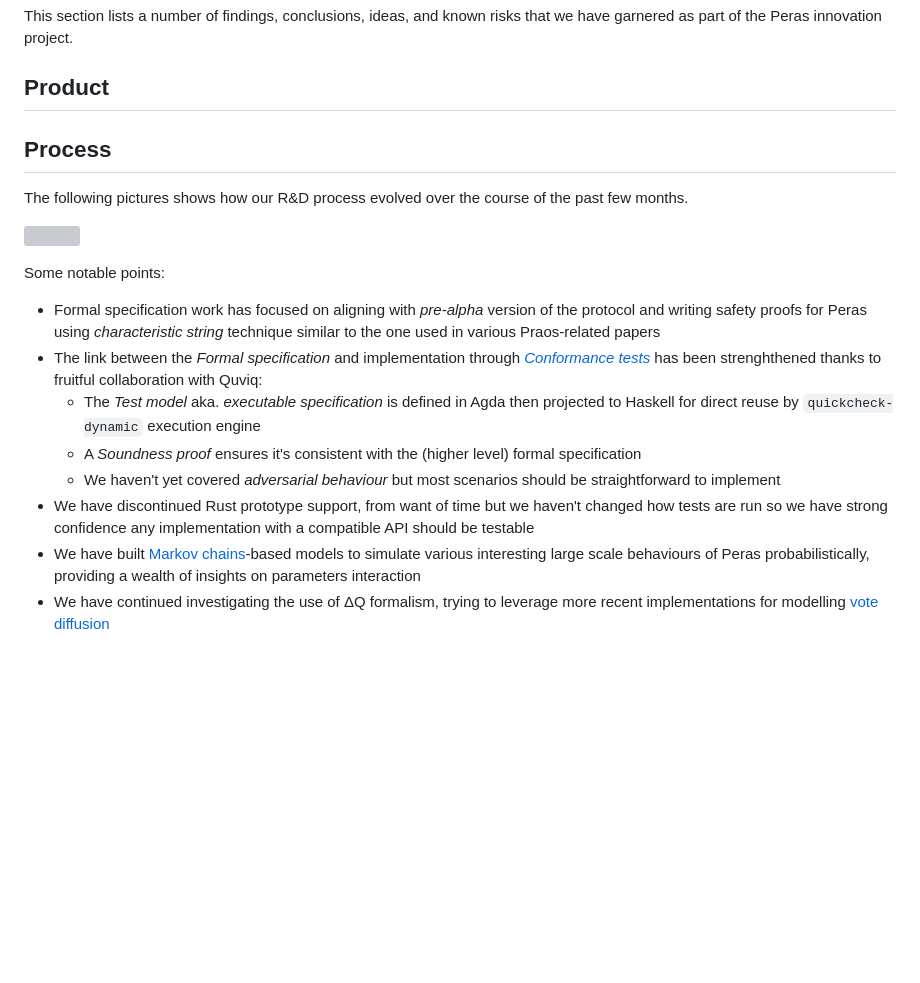
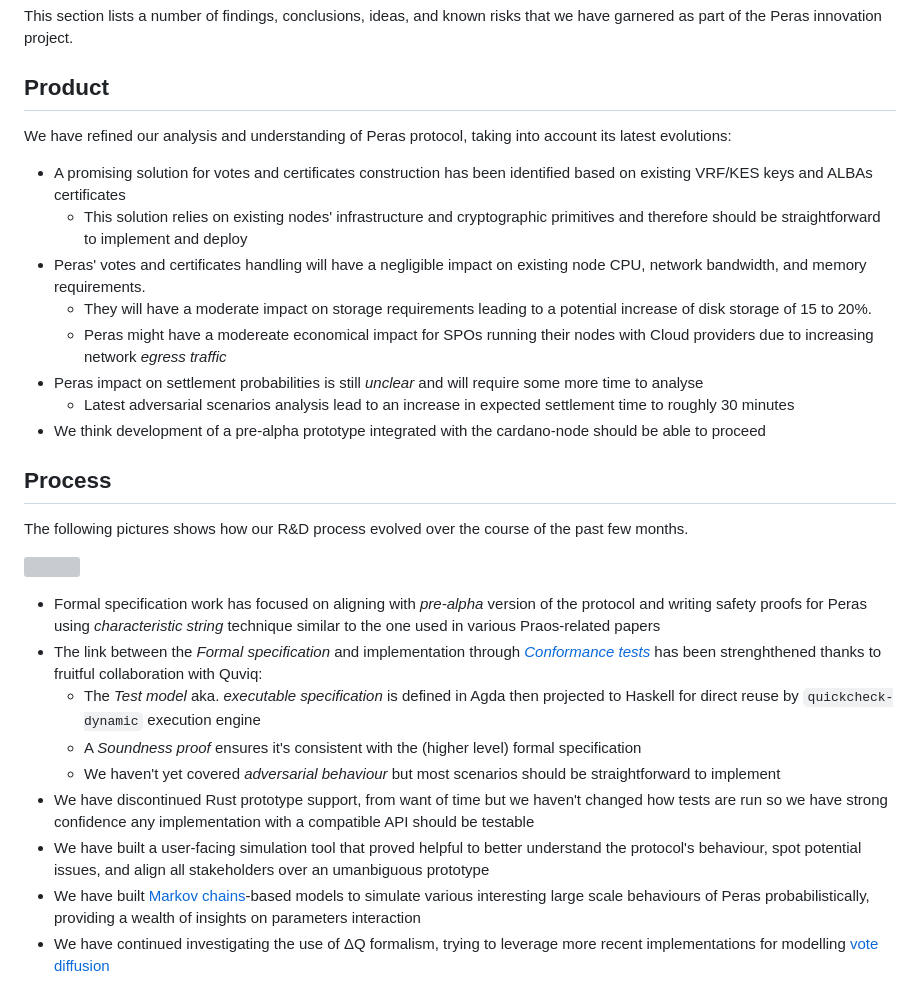
Before and after one commit to input-output-hk/peras-design, a Markdown page: site/reports/tech-report-2.md, the part around the change. Drawn GitHub-style; blank space fills up the shorter version; grey boxes are pictures that could not be loaded.

Commit message:
Add more substance to executive summary section

```diff
--- a/site/reports/tech-report-2.md
+++ b/site/reports/tech-report-2.md
@@ -18,13 +18,22 @@ This section lists a number of findings, conclusions, ideas, and known risks tha
 
 ## Product
 
+We have refined our analysis and understanding of Peras protocol, taking into account its latest evolutions:
+
+* A promising solution for votes and certificates construction has been identified based on existing VRF/KES keys and ALBAs certificates
+  * This solution relies on existing nodes' infrastructure and cryptographic primitives and therefore should be straightforward to implement and deploy
+* Peras' votes and certificates handling will have a negligible impact on existing node CPU, network bandwidth, and memory requirements.
+  * They will have a moderate impact on storage requirements leading to a potential increase of disk storage of 15 to 20%.
+  * Peras might have a modereate economical impact for SPOs running their nodes with Cloud providers due to increasing network _egress traffic_
+* Peras impact on settlement probabilities is still _unclear_ and will require some more time to analyse
+  * Latest adversarial scenarios analysis lead to an increase in expected settlement time to roughly 30 minutes
+* We think development of a pre-alpha prototype integrated with the cardano-node should be able to proceed
+
 ## Process
 
 The following pictures shows how our R&D process evolved over the course of the past few months.
 
 ![](../static/img/peras-process.jpg)
-
-Some notable points:
 
 * Formal specification work has focused on aligning with _pre-alpha_ version of the protocol and writing safety proofs for Peras using _characteristic string_ technique similar to the one used in various Praos-related papers
 * The link between the _Formal specification_ and implementation through [_Conformance tests_](#conformance-testing) has been strenghthened thanks to fruitful collaboration with Quviq:
@@ -32,6 +41,7 @@ Some notable points:
   * A _Soundness proof_ ensures it's consistent with the (higher level) formal specification
   * We haven't yet covered _adversarial behaviour_ but most scenarios should be straightforward to implement
 * We have discontinued Rust prototype support, from want of time but we haven't changed how tests are run so we have strong confidence any implementation with a compatible API should be testable
+* We have built a user-facing simulation tool that proved helpful to better understand the protocol's behaviour, spot potential issues, and align all stakeholders over an umanbiguous prototype
 * We have built [Markov chains](#markov-chain-simulation)-based models to simulate various interesting large scale behaviours of Peras probabilistically, providing a wealth of insights on parameters interaction
 * We have continued investigating the use of ΔQ formalism, trying to leverage more recent implementations for modelling [vote diffusion](#vote-diffusion)
 * While there remain some work to be done on that front, we should be able to make Peras work including the present report fully public
```
Also changed, not shown: site/reports/tech-report-1.md (+1 -1 lines).
